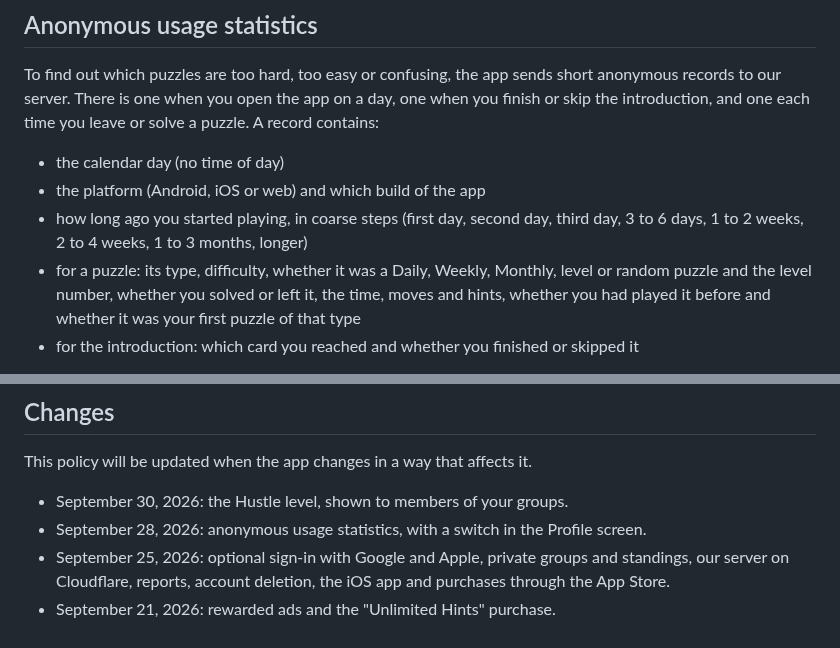
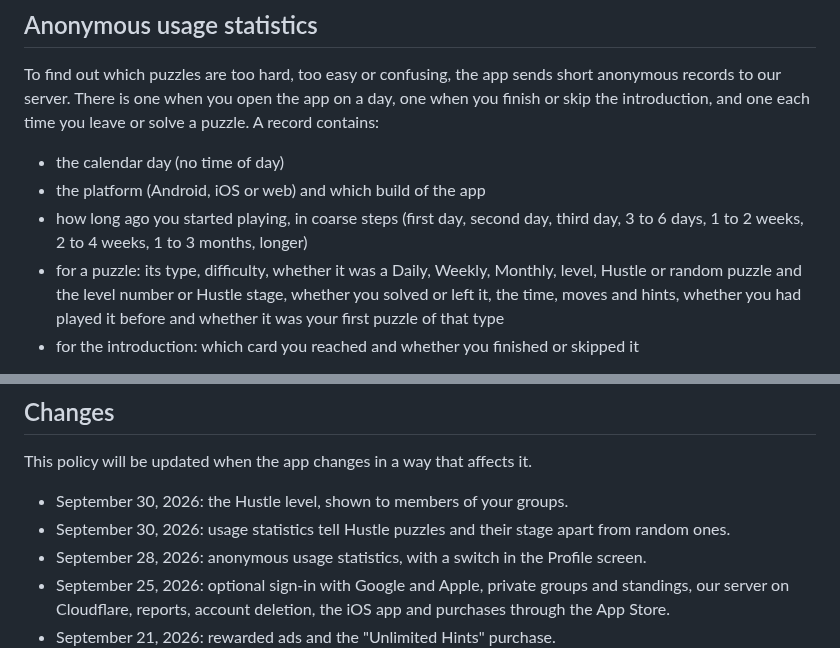
Before and after one commit to Vexury/vexury.github.io, a Markdown page: src/puzzle-hustle-privacy.md, 2 parts joined by grey strips. Rendered like a GitHub page.

Commit message:
Puzzle Hustle privacy: usage records name Hustle puzzles and their stage
Implemented with assistance from Claude Opus 5.5.

```diff
--- a/src/puzzle-hustle-privacy.md
+++ b/src/puzzle-hustle-privacy.md
@@ -144,8 +144,8 @@ the introduction, and one each time you leave or solve a puzzle. A record contai
 - the platform (Android, iOS or web) and which build of the app
 - how long ago you started playing, in coarse steps (first day, second day, third day, 3 to 6
   days, 1 to 2 weeks, 2 to 4 weeks, 1 to 3 months, longer)
-- for a puzzle: its type, difficulty, whether it was a Daily, Weekly, Monthly, level or random
-  puzzle and the level number, whether you solved or left it, the time, moves and hints, whether
+- for a puzzle: its type, difficulty, whether it was a Daily, Weekly, Monthly, level, Hustle or
+  random puzzle and the level number or Hustle stage, whether you solved or left it, the time, moves and hints, whether
   you had played it before and whether it was your first puzzle of that type
 - for the introduction: which card you reached and whether you finished or skipped it
 
@@ -274,6 +274,7 @@ Questions go to vexury.dev@gmail.com and get an answer.
 This policy will be updated when the app changes in a way that affects it.
 
 - September 30, 2026: the Hustle level, shown to members of your groups.
+- September 30, 2026: usage statistics tell Hustle puzzles and their stage apart from random ones.
 - September 28, 2026: anonymous usage statistics, with a switch in the Profile screen.
 - September 25, 2026: optional sign-in with Google and Apple, private groups and standings, our
   server on Cloudflare, reports, account deletion, the iOS app and purchases through the App
```
